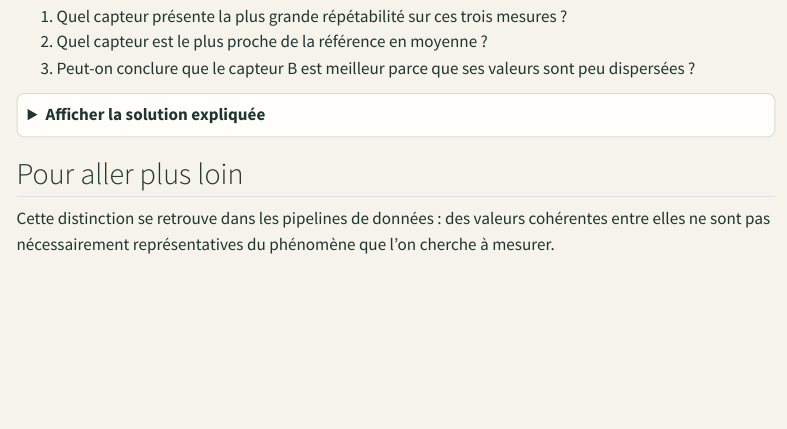
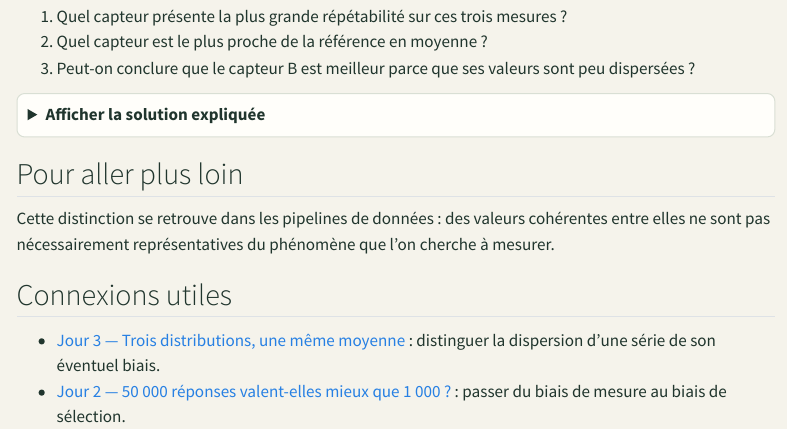
Before and after one commit to JM-Brun/knowledge-stories, a Quarto document (calendar/days/jour-01.qmd): the page in a window 1100 px wide, from 930 px down. Rendered offline with R 4.5, knitr and Pandoc in place of Quarto, with nearby package versions; menus at the side of the page are left out.

Commit message:
Add conceptual cross-reference to jour-01.qmd

```diff
--- a/calendar/days/jour-01.qmd
+++ b/calendar/days/jour-01.qmd
@@ -57,3 +57,8 @@ Le capteur A est en moyenne à environ +0,17 °C de la référence ; le capteur
 ## Pour aller plus loin
 
 Cette distinction se retrouve dans les pipelines de données : des valeurs cohérentes entre elles ne sont pas nécessairement représentatives du phénomène que l'on cherche à mesurer.
+
+## Connexions utiles
+
+- [Jour 3 — Trois distributions, une même moyenne](jour-03.html) : distinguer la dispersion d'une série de son éventuel biais.
+- [Jour 2 — 50 000 réponses valent-elles mieux que 1 000 ?](jour-02.html) : passer du biais de mesure au biais de sélection.
```
